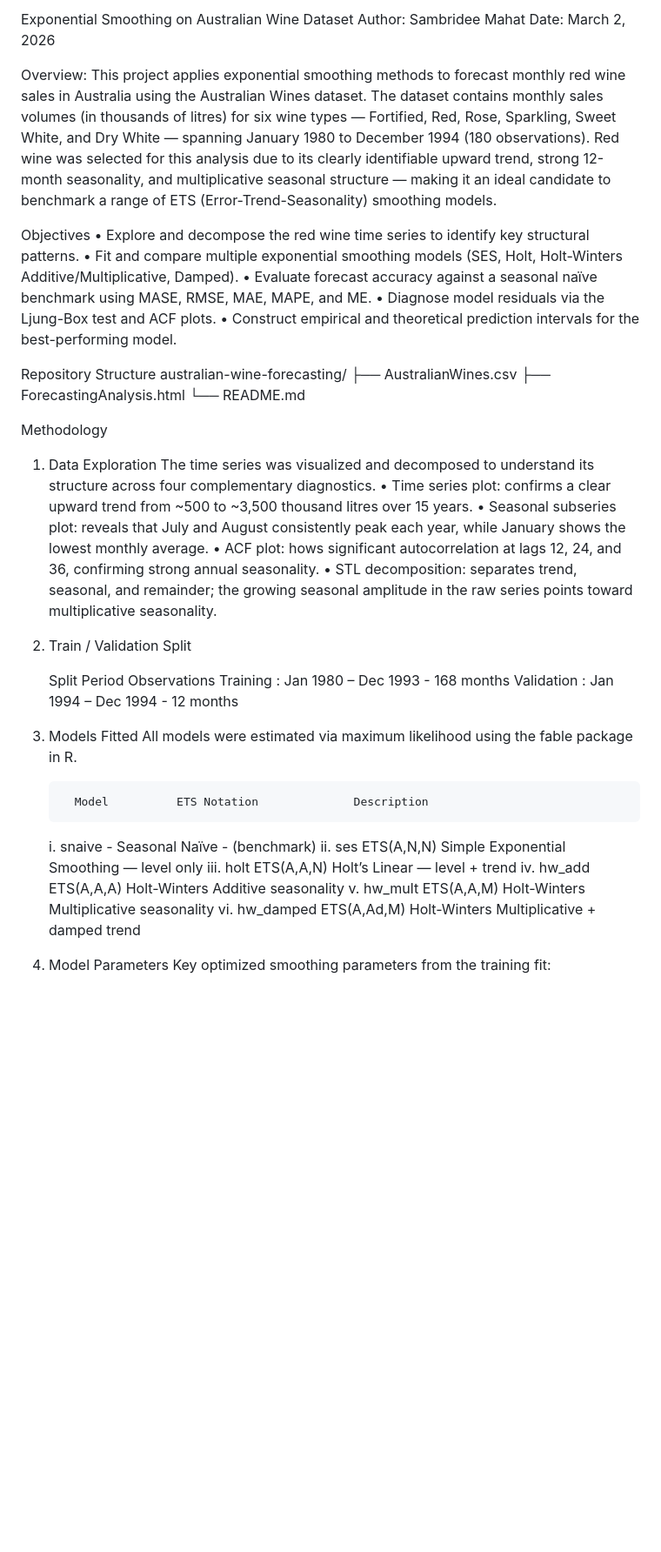
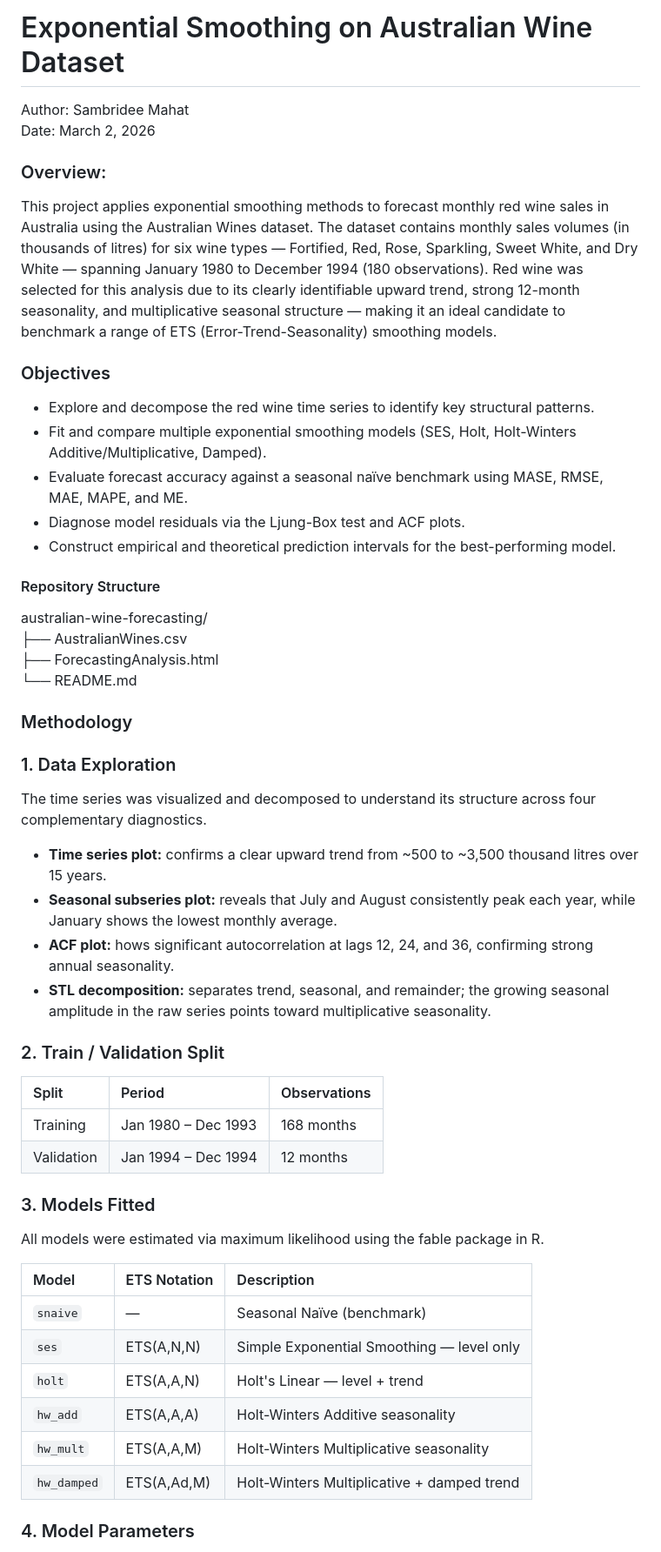
Before and after one commit to sambridee-mahat/Time-Series-Analysis-Australian-Wine-Dataset, a Markdown page: README.md, the part around one of its changes. Shown at 87% size. Drawn GitHub-style; blank space fills up the shorter version.

```diff
--- a/README.md
+++ b/README.md
@@ -1,50 +1,53 @@
-Exponential Smoothing on Australian Wine Dataset
-Author: Sambridee Mahat
+# Exponential Smoothing on Australian Wine Dataset
+Author: Sambridee Mahat\
 Date: March 2, 2026
-
-Overview:
-  This project applies exponential smoothing methods to forecast monthly red wine sales in Australia using the Australian Wines dataset. The dataset contains monthly sales volumes (in thousands of litres) for six wine types — Fortified, Red, Rose, Sparkling, Sweet White, and Dry White — spanning January 1980 to December 1994 (180 observations).
+######
+### Overview:
+This project applies exponential smoothing methods to forecast monthly red wine sales in Australia using the Australian Wines dataset. The dataset contains monthly sales volumes (in thousands of litres) for six wine types — Fortified, Red, Rose, Sparkling, Sweet White, and Dry White — spanning January 1980 to December 1994 (180 observations).
 Red wine was selected for this analysis due to its clearly identifiable upward trend, strong 12-month seasonality, and multiplicative seasonal structure — making it an ideal candidate to benchmark a range of ETS (Error-Trend-Seasonality) smoothing models.
 
-Objectives
-  •	 Explore and decompose the red wine time series to identify key structural patterns.
-  •	 Fit and compare multiple exponential smoothing models (SES, Holt, Holt-Winters Additive/Multiplicative, Damped).
-  •	 Evaluate forecast accuracy against a seasonal naïve benchmark using MASE, RMSE, MAE, MAPE, and ME.
-  •	 Diagnose model residuals via the Ljung-Box test and ACF plots.
-  •	 Construct empirical and theoretical prediction intervals for the best-performing model.
+### Objectives
+- Explore and decompose the red wine time series to identify key structural patterns.
+- Fit and compare multiple exponential smoothing models (SES, Holt, Holt-Winters Additive/Multiplicative, Damped).
+- Evaluate forecast accuracy against a seasonal naïve benchmark using MASE, RMSE, MAE, MAPE, and ME.
+- Diagnose model residuals via the Ljung-Box test and ACF plots.
+- Construct empirical and theoretical prediction intervals for the best-performing model.
 
-Repository Structure
-australian-wine-forecasting/
-  ├── AustralianWines.csv
-  ├── ForecastingAnalysis.html
+#### Repository Structure
+australian-wine-forecasting/\
+  ├── AustralianWines.csv\
+  ├── ForecastingAnalysis.html\
   └── README.md
 
-Methodology
+### Methodology
 
-1. Data Exploration
+### 1. Data Exploration
 The time series was visualized and decomposed to understand its structure across four complementary diagnostics.
-  •	Time series plot:          confirms a clear upward trend from ~500 to ~3,500 thousand litres over 15 years.
-  •	Seasonal subseries plot:   reveals that July and August consistently peak each year, while January shows the lowest monthly average.
-  •	ACF plot:                  hows significant autocorrelation at lags 12, 24, and 36, confirming strong annual seasonality.
-  •	STL decomposition:         separates trend, seasonal, and remainder; the growing seasonal amplitude in the raw series points toward multiplicative seasonality.
+- **Time series plot:**          confirms a clear upward trend from ~500 to ~3,500 thousand litres over 15 years.
+- **Seasonal subseries plot:**   reveals that July and August consistently peak each year, while January shows the lowest monthly average.
+- **ACF plot:**                  hows significant autocorrelation at lags 12, 24, and 36, confirming strong annual seasonality.
+- **STL decomposition:**         separates trend, seasonal, and remainder; the growing seasonal amplitude in the raw series points toward multiplicative seasonality.
 
-2. Train / Validation Split
+### 2. Train / Validation Split
 
-    Split	            Period	              Observations
-    Training    :  Jan 1980 – Dec 1993	-   168 months
-    Validation	:  Jan 1994 – Dec 1994	-   12 months
+  | Split | Period | Observations |
+  |:------|:-------|:-------------|
+  | Training | Jan 1980 – Dec 1993 | 168 months |
+  | Validation | Jan 1994 – Dec 1994 | 12 months |
 
-3. Models Fitted
+### 3. Models Fitted
 All models were estimated via maximum likelihood using the fable package in R.
 
-         Model	        ETS Notation	          Description
-    i.   snaive             -                Seasonal Naïve  - (benchmark)
-    ii.  ses	          ETS(A,N,N)	         Simple Exponential Smoothing — level only
-    iii. holt	          ETS(A,A,N)	         Holt’s Linear — level + trend
-    iv.  hw_add	        ETS(A,A,A)	         Holt-Winters Additive seasonality
-    v.   hw_mult        ETS(A,A,M)	         Holt-Winters Multiplicative seasonality
-    vi.  hw_damped	    ETS(A,Ad,M)	         Holt-Winters Multiplicative + damped trend
+  | Model | ETS Notation | Description |
+  |:------|:-------------|:------------|
+  | `snaive` | — | Seasonal Naïve (benchmark) |
+  | `ses` | ETS(A,N,N) | Simple Exponential Smoothing — level only |
+  | `holt` | ETS(A,A,N) | Holt's Linear — level + trend |
+  | `hw_add` | ETS(A,A,A) | Holt-Winters Additive seasonality |
+  | `hw_mult` | ETS(A,A,M) | Holt-Winters Multiplicative seasonality |
+  | `hw_damped` | ETS(A,Ad,M) | Holt-Winters Multiplicative + damped trend |
 
-4. Model Parameters
+
+### 4. Model Parameters
 Key optimized smoothing parameters from the training fit:
 
```
Also changed, not shown: other parts of README.md (+45 -39 lines).
